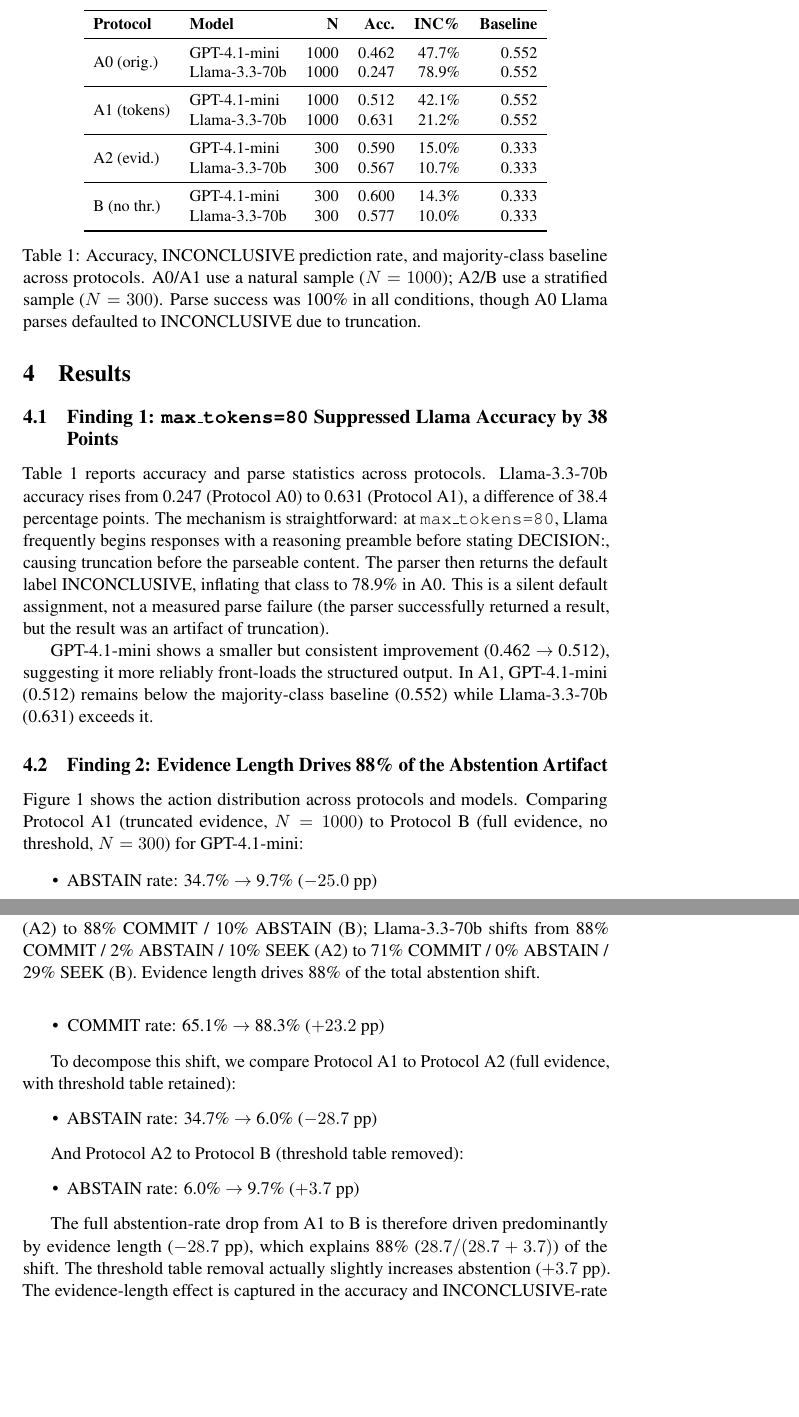
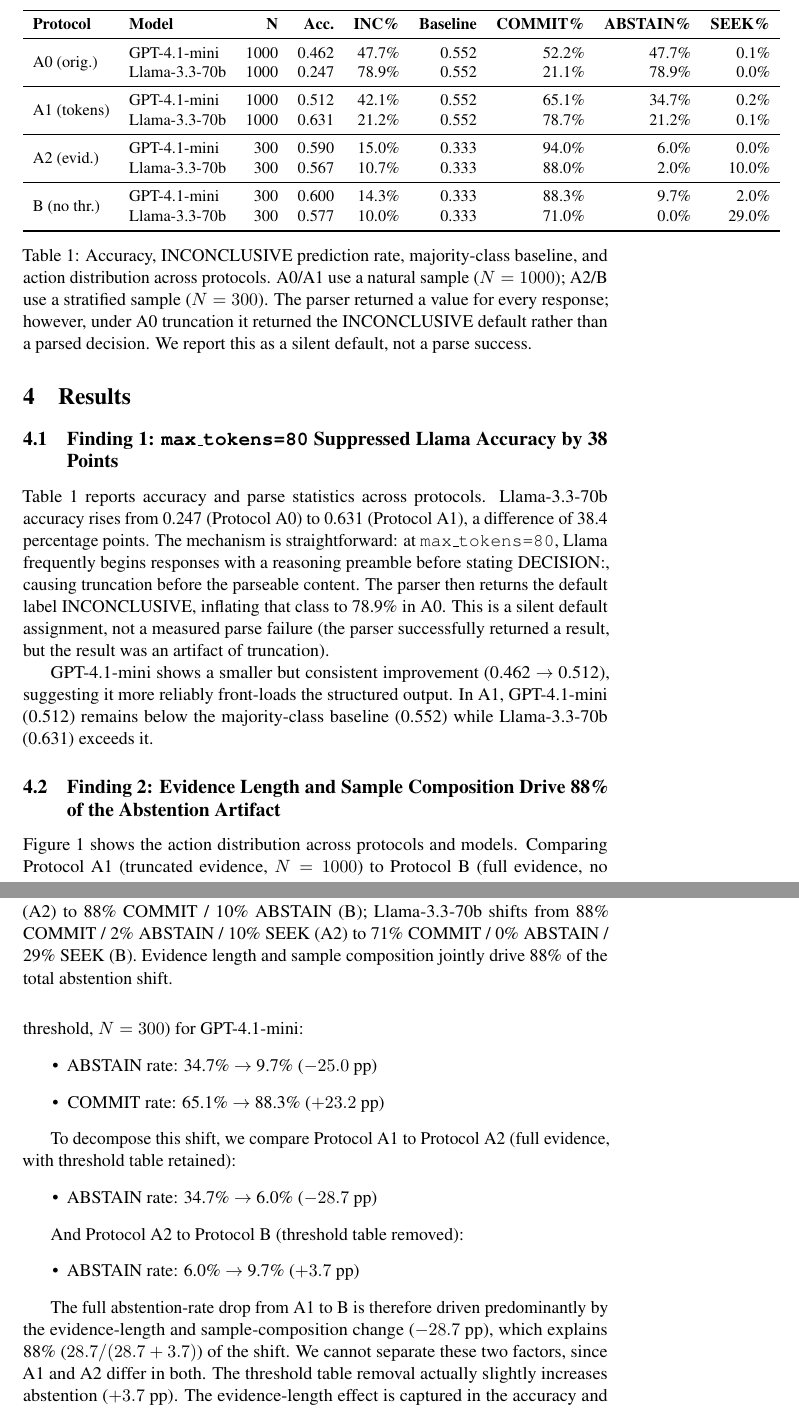
Before and after one commit to Haifawaeedd/pipeline-artifacts, a LaTeX paper (paper/main.tex): two parts of pages 5 and 6 of 12, joined at a grey line, cut so that both start at the same text, the shorter picture padded with empty space. Compiled offline with pdfLaTeX; a LaTeX package or settings file that is missing is left out.

Commit message:
Fix Table 2 kappa (GPT A1=0.998), add action columns to Table 1, fix §4.2 title/body/caption to say 'evidence length and sample composition', fix §6 preprocessing, Stuart-Maxwell note

```diff
--- a/paper/main.tex
+++ b/paper/main.tex
@@ -94,24 +94,24 @@
 \begin{table*}[t]
 \centering
 \small
-\begin{tabular}{llrrrr}
+\begin{tabular}{llrrrrrrr}
 \toprule
-\textbf{Protocol} & \textbf{Model} & \textbf{N} & \textbf{Acc.} & \textbf{INC\%} & \textbf{Baseline} \\
+\textbf{Protocol} & \textbf{Model} & \textbf{N} & \textbf{Acc.} & \textbf{INC\%} & \textbf{Baseline} & \textbf{COMMIT\%} & \textbf{ABSTAIN\%} & \textbf{SEEK\%} \\
 \midrule
-\multirow{2}{*}{A0 (orig.)} & GPT-4.1-mini & 1000 & 0.462 & 47.7\% & 0.552 \\
-& Llama-3.3-70b & 1000 & 0.247 & 78.9\% & 0.552 \\
+\multirow{2}{*}{A0 (orig.)} & GPT-4.1-mini & 1000 & 0.462 & 47.7\% & 0.552 & 52.2\% & 47.7\% & 0.1\% \\
+& Llama-3.3-70b & 1000 & 0.247 & 78.9\% & 0.552 & 21.1\% & 78.9\% & 0.0\% \\
 \midrule
-\multirow{2}{*}{A1 (tokens)} & GPT-4.1-mini & 1000 & 0.512 & 42.1\% & 0.552 \\
-& Llama-3.3-70b & 1000 & 0.631 & 21.2\% & 0.552 \\
+\multirow{2}{*}{A1 (tokens)} & GPT-4.1-mini & 1000 & 0.512 & 42.1\% & 0.552 & 65.1\% & 34.7\% & 0.2\% \\
+& Llama-3.3-70b & 1000 & 0.631 & 21.2\% & 0.552 & 78.7\% & 21.2\% & 0.1\% \\
 \midrule
-\multirow{2}{*}{A2 (evid.)} & GPT-4.1-mini & 300 & 0.590 & 15.0\% & 0.333 \\
-& Llama-3.3-70b & 300 & 0.567 & 10.7\% & 0.333 \\
+\multirow{2}{*}{A2 (evid.)} & GPT-4.1-mini & 300 & 0.590 & 15.0\% & 0.333 & 94.0\% & 6.0\% & 0.0\% \\
+& Llama-3.3-70b & 300 & 0.567 & 10.7\% & 0.333 & 88.0\% & 2.0\% & 10.0\% \\
 \midrule
-\multirow{2}{*}{B (no thr.)} & GPT-4.1-mini & 300 & 0.600 & 14.3\% & 0.333 \\
-& Llama-3.3-70b & 300 & 0.577 & 10.0\% & 0.333 \\
+\multirow{2}{*}{B (no thr.)} & GPT-4.1-mini & 300 & 0.600 & 14.3\% & 0.333 & 88.3\% & 9.7\% & 2.0\% \\
+& Llama-3.3-70b & 300 & 0.577 & 10.0\% & 0.333 & 71.0\% & 0.0\% & 29.0\% \\
 \bottomrule
 \end{tabular}
-\caption{Accuracy, INCONCLUSIVE prediction rate, and majority-class baseline across protocols. A0/A1 use a natural sample ($N=1000$); A2/B use a stratified sample ($N=300$). Parse success was 100\% in all conditions, though A0 Llama parses defaulted to INCONCLUSIVE due to truncation.}
+\caption{Accuracy, INCONCLUSIVE prediction rate, majority-class baseline, and action distribution across protocols. A0/A1 use a natural sample ($N=1000$); A2/B use a stratified sample ($N=300$). The parser returned a value for every response; however, under A0 truncation it returned the INCONCLUSIVE default rather than a parsed decision. We report this as a silent default, not a parse success.}
 \label{tab:main_results}
 \end{table*}
 
@@ -127,11 +127,11 @@
 \begin{figure}[t]
 \centering
 \includegraphics[width=\linewidth]{fig1_action_distribution.png}
-\caption{Action distribution across protocols and models. With the threshold table present (A1--A2), action distributions are deterministic functions of declared error probability. The shift from A2 to B (threshold table removed) reveals genuine behavioral differences: GPT-4.1-mini shifts from 94\% COMMIT / 6\% ABSTAIN (A2) to 88\% COMMIT / 10\% ABSTAIN (B); Llama-3.3-70b shifts from 88\% COMMIT / 2\% ABSTAIN / 10\% SEEK (A2) to 71\% COMMIT / 0\% ABSTAIN / 29\% SEEK (B). Evidence length drives 88\% of the total abstention shift.}
+\caption{Action distribution across protocols and models. With the threshold table present (A1--A2), action distributions are deterministic functions of declared error probability. The shift from A2 to B (threshold table removed) reveals genuine behavioral differences: GPT-4.1-mini shifts from 94\% COMMIT / 6\% ABSTAIN (A2) to 88\% COMMIT / 10\% ABSTAIN (B); Llama-3.3-70b shifts from 88\% COMMIT / 2\% ABSTAIN / 10\% SEEK (A2) to 71\% COMMIT / 0\% ABSTAIN / 29\% SEEK (B). Evidence length and sample composition jointly drive 88\% of the total abstention shift.}
 \label{fig:action_dist}
 \end{figure}
 
-\subsection{Finding 2: Evidence Length Drives 88\% of the Abstention Artifact}
+\subsection{Finding 2: Evidence Length and Sample Composition Drive 88\% of the Abstention Artifact}
 \label{sec:evidence}
 
 Figure \ref{fig:action_dist} shows the action distribution across protocols and models. Comparing Protocol A1 (truncated evidence, $N=1000$) to Protocol B (full evidence, no threshold, $N=300$) for GPT-4.1-mini:
@@ -150,7 +150,7 @@
     \item ABSTAIN rate: 6.0\% $\rightarrow$ 9.7\% ($+3.7$ pp)
 \end{itemize}
 
-The full abstention-rate drop from A1 to B is therefore driven predominantly by evidence length ($-28.7$ pp), which explains 88\% ($28.7 / (28.7 + 3.7)$) of the shift. The threshold table removal actually slightly increases abstention ($+3.7$ pp). The evidence-length effect is captured in the accuracy and INCONCLUSIVE-rate improvements (Table~\ref{tab:main_results}), but the threshold table maps monitoring output to actions deterministically regardless of evidence quality. The action distribution that our original pipeline attributed to model behavior was predominantly a consequence of evidence truncation, mediated by the supplied threshold rule: shorter evidence raised declared error probabilities, and the rule mechanically converted those into ABSTAIN.
+The full abstention-rate drop from A1 to B is therefore driven predominantly by the evidence-length and sample-composition change ($-28.7$ pp), which explains 88\% ($28.7 / (28.7 + 3.7)$) of the shift. We cannot separate these two factors, since A1 and A2 differ in both. The threshold table removal actually slightly increases abstention ($+3.7$ pp). The evidence-length effect is captured in the accuracy and INCONCLUSIVE-rate improvements (Table~\ref{tab:main_results}), but the threshold table maps monitoring output to actions deterministically regardless of evidence quality. The action distribution that our original pipeline attributed to model behavior was predominantly a consequence of evidence truncation, mediated by the supplied threshold rule: shorter evidence raised declared error probabilities, and the rule mechanically converted those into ABSTAIN.
 
 \begin{table}[h]
 \centering
```
Also changed, not shown: paper/main.pdf, paper/main.tex (12 more changed lines).
